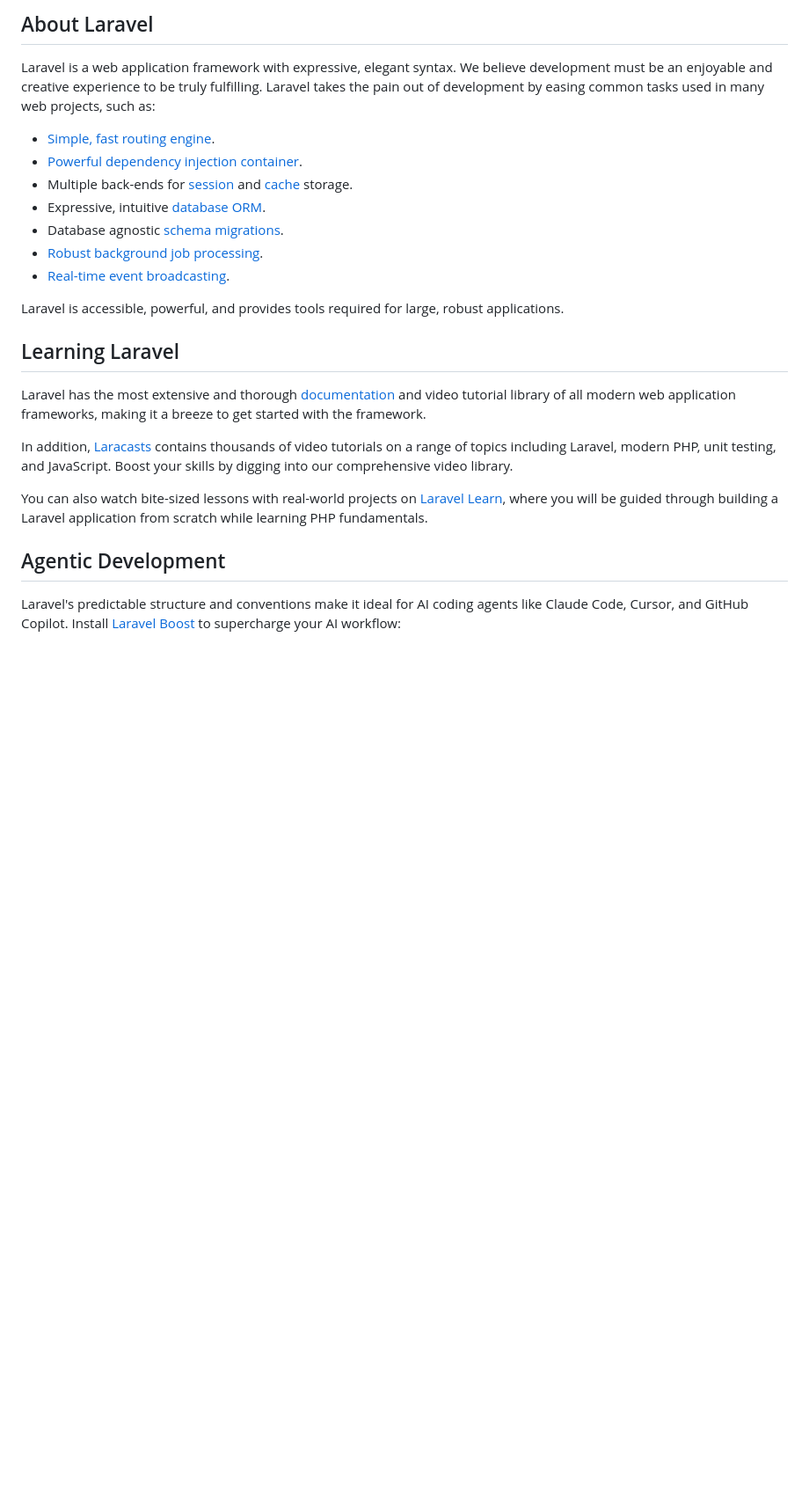
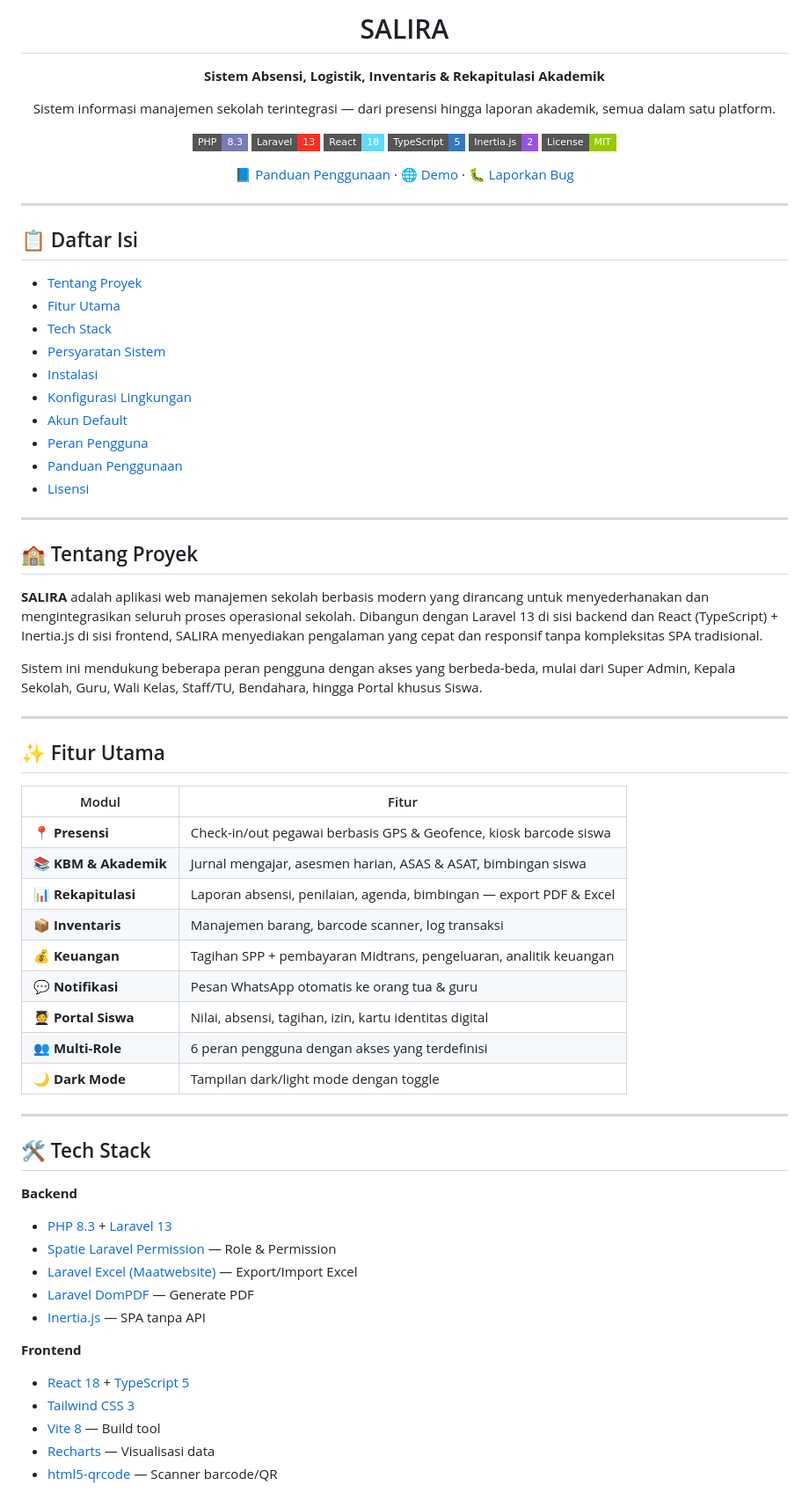
Before and after one commit to yusufburhani20/salira-ppi, a Markdown page: README.md, the part around one of its changes. Shown at 88% size. Drawn GitHub-style; badges without logos; blank space fills up the shorter version.

Commit message:
docs: update README profesional dengan panduan instalasi lengkap

```diff
--- a/README.md
+++ b/README.md
@@ -9,26 +4,75 @@
 
-## About Laravel
+# SALIRA
 
-Laravel is a web application framework with expressive, elegant syntax. We believe development must be an enjoyable and creative experience to be truly fulfilling. Laravel takes the pain out of development by easing common tasks used in many web projects, such as:
+**Sistem Absensi, Logistik, Inventaris & Rekapitulasi Akademik**
 
-- [Simple, fast routing engine](https://laravel.com/docs/routing).
-- [Powerful dependency injection container](https://laravel.com/docs/container).
-- Multiple back-ends for [session](https://laravel.com/docs/session) and [cache](https://laravel.com/docs/cache) storage.
-- Expressive, intuitive [database ORM](https://laravel.com/docs/eloquent).
-- Database agnostic [schema migrations](https://laravel.com/docs/migrations).
-- [Robust background job processing](https://laravel.com/docs/queues).
-- [Real-time event broadcasting](https://laravel.com/docs/broadcasting).
+Sistem informasi manajemen sekolah terintegrasi — dari presensi hingga laporan akademik, semua dalam satu platform.
 
-Laravel is accessible, powerful, and provides tools required for large, robust applications.
+[![PHP](https://img.shields.io/badge/PHP-8.3-777BB4?style=flat-square&logo=php&logoColor=white)](https://php.net)
+[![Laravel](https://img.shields.io/badge/Laravel-13-FF2D20?style=flat-square&logo=laravel&logoColor=white)](https://laravel.com)
+[![React](https://img.shields.io/badge/React-18-61DAFB?style=flat-square&logo=react&logoColor=black)](https://react.dev)
+[![TypeScript](https://img.shields.io/badge/TypeScript-5-3178C6?style=flat-square&logo=typescript&logoColor=white)](https://typescriptlang.org)
+[![Inertia.js](https://img.shields.io/badge/Inertia.js-2-9553E9?style=flat-square)](https://inertiajs.com)
+[![License](https://img.shields.io/badge/License-MIT-green?style=flat-square)](LICENSE)
 
-## Learning Laravel
+[📘 Panduan Penggunaan](PANDUAN.md) · [🌐 Demo](#) · [🐛 Laporkan Bug](https://github.com/yusufburhani20/Salira/issues)
 
-Laravel has the most extensive and thorough [documentation](https://laravel.com/docs) and video tutorial library of all modern web application frameworks, making it a breeze to get started with the framework.
+</div>
 
-In addition, [Laracasts](https://laracasts.com) contains thousands of video tutorials on a range of topics including Laravel, modern PHP, unit testing, and JavaScript. Boost your skills by digging into our comprehensive video library.
+---
 
-You can also watch bite-sized lessons with real-world projects on [Laravel Learn](https://laravel.com/learn), where you will be guided through building a Laravel application from scratch while learning PHP fundamentals.
+## 📋 Daftar Isi
 
-## Agentic Development
+- [Tentang Proyek](#-tentang-proyek)
+- [Fitur Utama](#-fitur-utama)
+- [Tech Stack](#-tech-stack)
+- [Persyaratan Sistem](#-persyaratan-sistem)
+- [Instalasi](#-instalasi)
+- [Konfigurasi Lingkungan](#-konfigurasi-lingkungan)
+- [Akun Default](#-akun-default)
+- [Peran Pengguna](#-peran-pengguna)
+- [Panduan Penggunaan](#-panduan-penggunaan)
+- [Lisensi](#-lisensi)
 
-Laravel's predictable structure and conventions make it ideal for AI coding agents like Claude Code, Cursor, and GitHub Copilot. Install [Laravel Boost](https://laravel.com/docs/ai) to supercharge your AI workflow:
+---
+
+## 🏫 Tentang Proyek
+
+**SALIRA** adalah aplikasi web manajemen sekolah berbasis modern yang dirancang untuk menyederhanakan dan mengintegrasikan seluruh proses operasional sekolah. Dibangun dengan Laravel 13 di sisi backend dan React (TypeScript) + Inertia.js di sisi frontend, SALIRA menyediakan pengalaman yang cepat dan responsif tanpa kompleksitas SPA tradisional.
+
+Sistem ini mendukung beberapa peran pengguna dengan akses yang berbeda-beda, mulai dari Super Admin, Kepala Sekolah, Guru, Wali Kelas, Staff/TU, Bendahara, hingga Portal khusus Siswa.
+
+---
+
+## ✨ Fitur Utama
+
+| Modul | Fitur |
+|-------|-------|
+| 📍 **Presensi** | Check-in/out pegawai berbasis GPS & Geofence, kiosk barcode siswa |
+| 📚 **KBM & Akademik** | Jurnal mengajar, asesmen harian, ASAS & ASAT, bimbingan siswa |
+| 📊 **Rekapitulasi** | Laporan absensi, penilaian, agenda, bimbingan — export PDF & Excel |
+| 📦 **Inventaris** | Manajemen barang, barcode scanner, log transaksi |
+| 💰 **Keuangan** | Tagihan SPP + pembayaran Midtrans, pengeluaran, analitik keuangan |
+| 💬 **Notifikasi** | Pesan WhatsApp otomatis ke orang tua & guru |
+| 🧑‍🎓 **Portal Siswa** | Nilai, absensi, tagihan, izin, kartu identitas digital |
+| 👥 **Multi-Role** | 6 peran pengguna dengan akses yang terdefinisi |
+| 🌙 **Dark Mode** | Tampilan dark/light mode dengan toggle |
+
+---
+
+## 🛠 Tech Stack
+
+**Backend**
+- [PHP 8.3](https://php.net) + [Laravel 13](https://laravel.com)
+- [Spatie Laravel Permission](https://spatie.be/docs/laravel-permission) — Role & Permission
+- [Laravel Excel (Maatwebsite)](https://laravel-excel.com) — Export/Import Excel
+- [Laravel DomPDF](https://github.com/barryvdh/laravel-dompdf) — Generate PDF
+- [Inertia.js](https://inertiajs.com) — SPA tanpa API
+
+**Frontend**
+- [React 18](https://react.dev) + [TypeScript 5](https://typescriptlang.org)
+- [Tailwind CSS 3](https://tailwindcss.com)
+- [Vite 8](https://vitejs.dev) — Build tool
+- [Recharts](https://recharts.org) — Visualisasi data
+- [html5-qrcode](https://github.com/mebjas/html5-qrcode) — Scanner barcode/QR
+
```
Also changed, not shown: other parts of README.md (+223 -19 lines).
